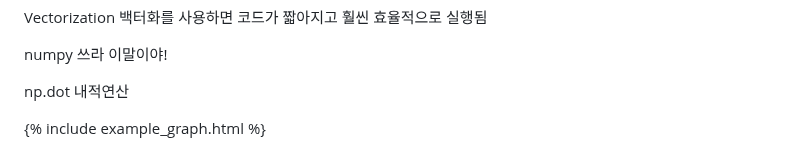
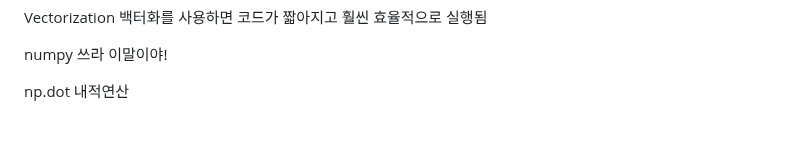
Before and after one commit to Epheria/Epheria.github.io, a Markdown page: _posts/ML/2024-5-7-ml01_5.md, the part around the change. Rendered like a GitHub page; blank space fills up the shorter version.

Commit message:
fix post

```diff
--- a/_posts/ML/2024-5-7-ml01_5.md
+++ b/_posts/ML/2024-5-7-ml01_5.md
@@ -197,9 +197,3 @@ numpy 쓰라 이말이야!
 
 np.dot
 내적연산
-
-
-
-
-
-{% include example_graph.html %}
```
